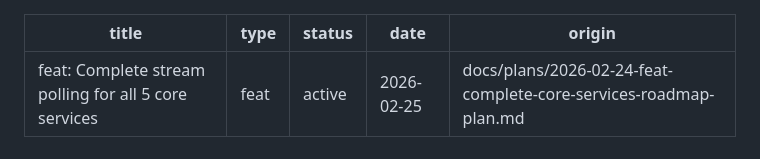
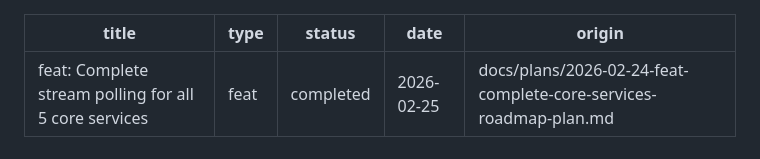
Before and after one commit to tatimblin/sonos-sdk, a Markdown page: docs/plans/2026-02-25-feat-complete-stream-polling-plan.md, the part around one of its changes. Rendered like a GitHub page.

```diff
--- a/docs/plans/2026-02-25-feat-complete-stream-polling-plan.md
+++ b/docs/plans/2026-02-25-feat-complete-stream-polling-plan.md
@@ -1,7 +1,7 @@
 ---
 title: "feat: Complete stream polling for all 5 core services"
 type: feat
-status: active
+status: completed
 date: 2026-02-25
 origin: docs/plans/2026-02-24-feat-complete-core-services-roadmap-plan.md
 ---
```
Also changed, not shown: other parts of docs/plans/2026-02-25-feat-complete-stream-polling-plan.md (+12 -12 lines), docs/STATUS.md (+12 -13 lines).
